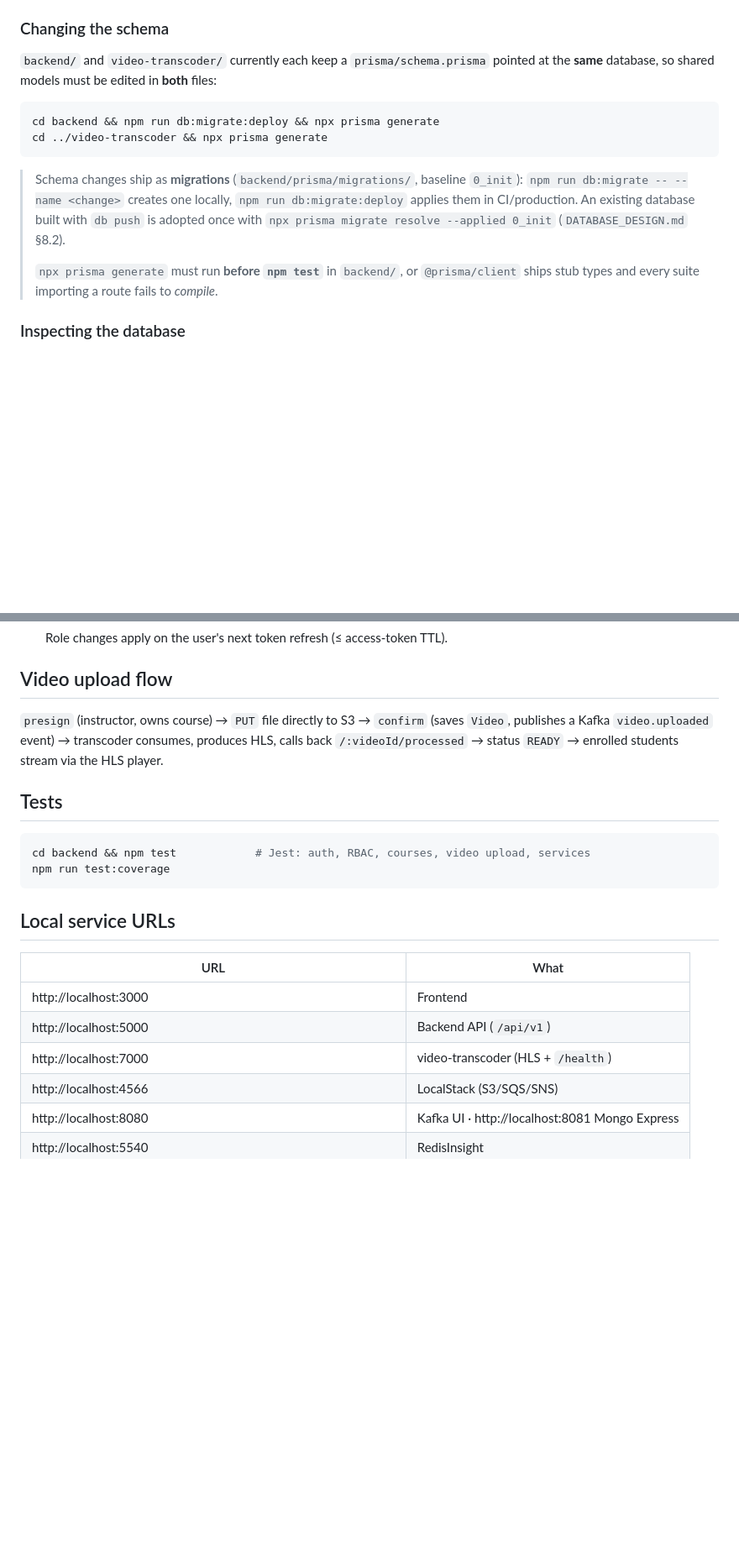
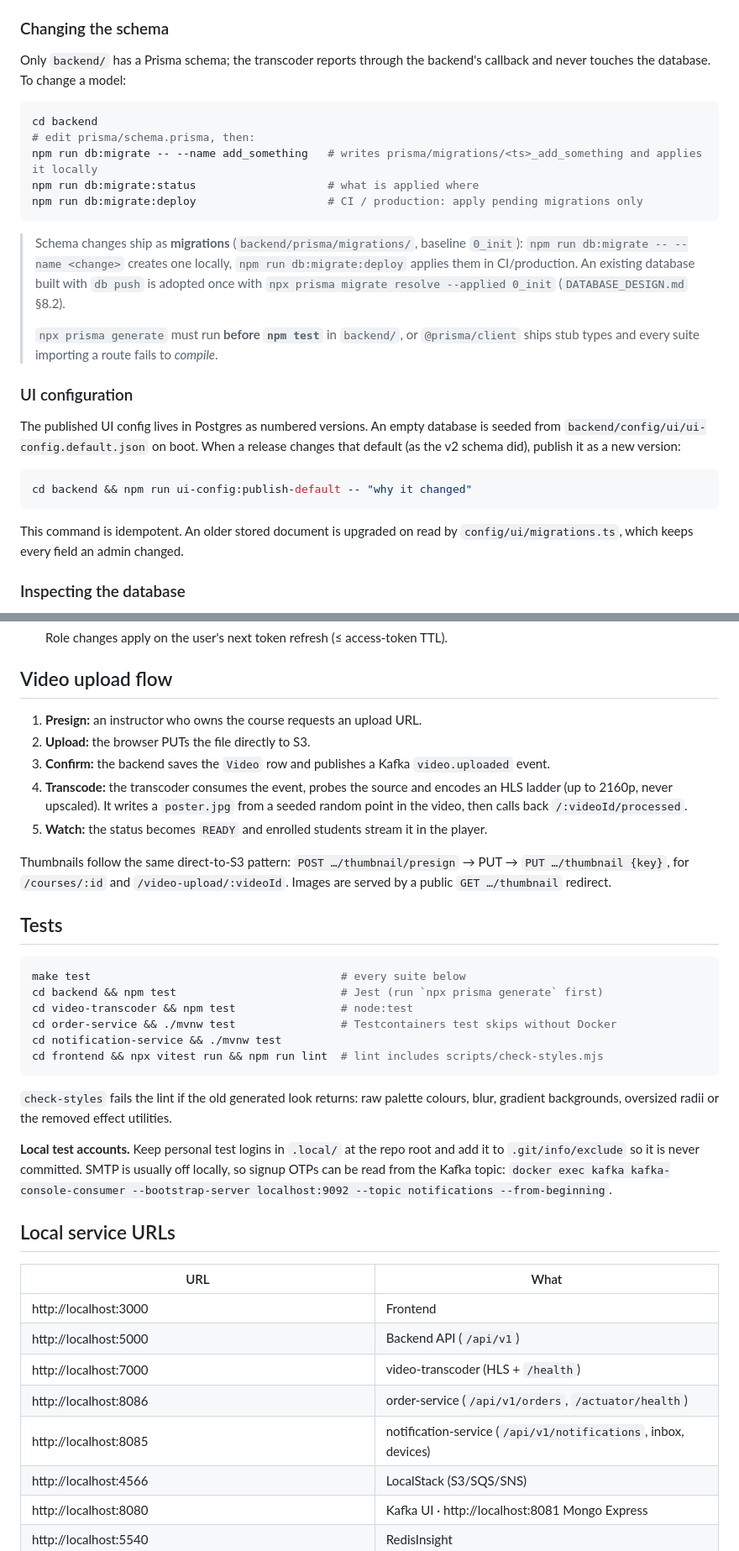
Before and after one commit to kumarkshitij171/LearnSphere, a Markdown page: README.md, 2 parts joined by grey strips. Shown at 84% size. Drawn GitHub-style; blank space fills up the shorter version.

Commit message:
docs: README for the Studio UI, thumbnails, inbox, push setup, migrations and tests
Co-Authored-By: Claude Opus 5.5 <noreply@anthropic.com>

````diff
--- a/README.md
+++ b/README.md
@@ -103,16 +120,29 @@ MongoDB belongs to `notification-service` (templates, the delivery ledger, devic
 
 ### Changing the schema
 
-`backend/` and `video-transcoder/` currently each keep a `prisma/schema.prisma` pointed at the **same** database, so shared models must be edited in **both** files:
+Only `backend/` has a Prisma schema; the transcoder reports through the backend's callback and never touches the database. To change a model:
 
 ```bash
-cd backend && npm run db:migrate:deploy && npx prisma generate
-cd ../video-transcoder && npx prisma generate
+cd backend
+# edit prisma/schema.prisma, then:
+npm run db:migrate -- --name add_something   # writes prisma/migrations/<ts>_add_something and applies it locally
+npm run db:migrate:status                    # what is applied where
+npm run db:migrate:deploy                    # CI / production: apply pending migrations only
 ```
 
 > Schema changes ship as **migrations** (`backend/prisma/migrations/`, baseline `0_init`): `npm run db:migrate -- --name <change>` creates one locally, `npm run db:migrate:deploy` applies them in CI/production. An existing database built with `db push` is adopted once with `npx prisma migrate resolve --applied 0_init` (`DATABASE_DESIGN.md` §8.2).
 >
 > `npx prisma generate` must run **before `npm test`** in `backend/`, or `@prisma/client` ships stub types and every suite importing a route fails to *compile*.
+
+### UI configuration
+
+The published UI config lives in Postgres as numbered versions. An empty database is seeded from `backend/config/ui/ui-config.default.json` on boot. When a release changes that default (as the v2 schema did), publish it as a new version:
+
+```bash
+cd backend && npm run ui-config:publish-default -- "why it changed"
+```
+
+This command is idempotent. An older stored document is upgraded on read by `config/ui/migrations.ts`, which keeps every field an admin changed.
 
 ### Inspecting the database
 
@@ -155,14 +185,28 @@ equivalent one-line shell.
 
 ## Video upload flow
 
-`presign` (instructor, owns course) → `PUT` file directly to S3 → `confirm` (saves `Video`, publishes a Kafka `video.uploaded` event) → transcoder consumes, produces HLS, calls back `/:videoId/processed` → status `READY` → enrolled students stream via the HLS player.
+1. **Presign:** an instructor who owns the course requests an upload URL.
+2. **Upload:** the browser PUTs the file directly to S3.
+3. **Confirm:** the backend saves the `Video` row and publishes a Kafka `video.uploaded` event.
+4. **Transcode:** the transcoder consumes the event, probes the source and encodes an HLS ladder (up to 2160p, never upscaled). It writes a `poster.jpg` from a seeded random point in the video, then calls back `/:videoId/processed`.
+5. **Watch:** the status becomes `READY` and enrolled students stream it in the player.
+
+Thumbnails follow the same direct-to-S3 pattern: `POST …/thumbnail/presign` → PUT → `PUT …/thumbnail {key}`, for `/courses/:id` and `/video-upload/:videoId`. Images are served by a public `GET …/thumbnail` redirect.
 
 ## Tests
 
 ```bash
-cd backend && npm test            # Jest: auth, RBAC, courses, video upload, services
-npm run test:coverage
+make test                                      # every suite below
+cd backend && npm test                         # Jest (run `npx prisma generate` first)
+cd video-transcoder && npm test                # node:test
+cd order-service && ./mvnw test                # Testcontainers test skips without Docker
+cd notification-service && ./mvnw test
+cd frontend && npx vitest run && npm run lint  # lint includes scripts/check-styles.mjs
 ```
+
+`check-styles` fails the lint if the old generated look returns: raw palette colours, blur, gradient backgrounds, oversized radii or the removed effect utilities.
+
+**Local test accounts.** Keep personal test logins in `.local/` at the repo root and add it to `.git/info/exclude` so it is never committed. SMTP is usually off locally, so signup OTPs can be read from the Kafka topic: `docker exec kafka kafka-console-consumer --bootstrap-server localhost:9092 --topic notifications --from-beginning`.
 
 ## Local service URLs
 
@@ -171,6 +215,8 @@ npm run test:coverage
 | http://localhost:3000 | Frontend |
 | http://localhost:5000 | Backend API (`/api/v1`) |
 | http://localhost:7000 | video-transcoder (HLS + `/health`) |
+| http://localhost:8086 | order-service (`/api/v1/orders`, `/actuator/health`) |
+| http://localhost:8085 | notification-service (`/api/v1/notifications`, inbox, devices) |
 | http://localhost:4566 | LocalStack (S3/SQS/SNS) |
 | http://localhost:8080 | Kafka UI · http://localhost:8081 Mongo Express |
 | http://localhost:5540 | RedisInsight |
````
Also changed, not shown: other parts of README.md (+18 -1 lines).
